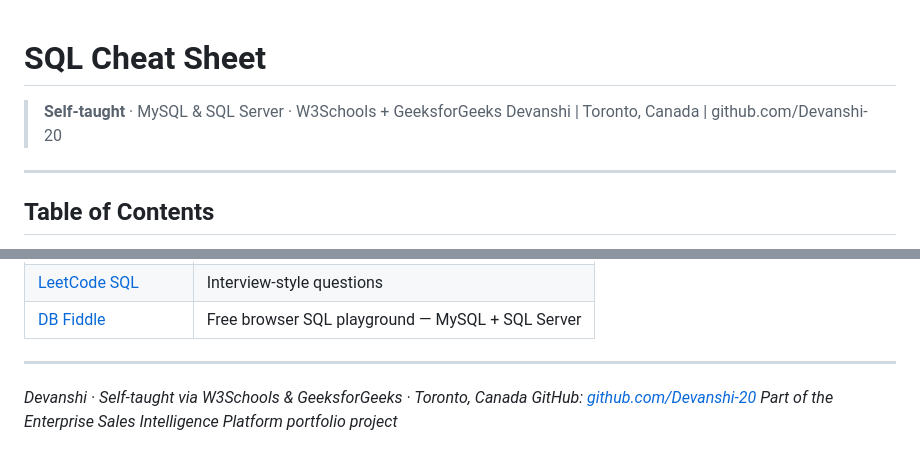
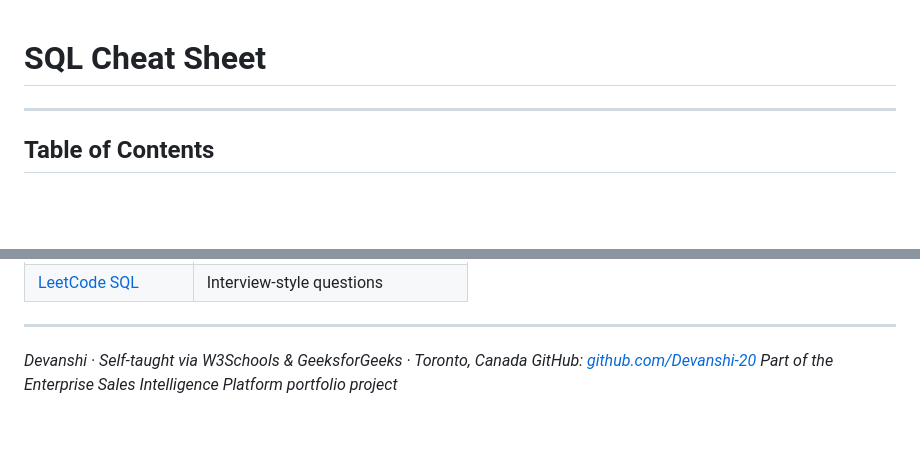
Before and after one commit to Devanshi-20/CheatSheet, a Markdown page: SQL CheatSheet.md, 2 parts joined by grey strips. Drawn GitHub-style; blank space fills up the shorter version.

```diff
--- a/SQL CheatSheet.md
+++ b/SQL CheatSheet.md
@@ -1,7 +1,4 @@
 # SQL Cheat Sheet
-
-> **Self-taught** · MySQL & SQL Server · W3Schools + GeeksforGeeks
-> Devanshi | Toronto, Canada | github.com/Devanshi-20
 
 ---
 
@@ -677,5 +674,5 @@ SELECT * FROM orders WHERE MONTH(order_date) = MONTH(GETDATE());
 | [LeetCode SQL](https://leetcode.com/problemset/database/) | Interview-style questions |
-| [DB Fiddle](https://dbfiddle.uk/) | Free browser SQL playground — MySQL + SQL Server |
+
 
 ---
 
```
Also changed, not shown: other parts of SQL CheatSheet.md (+1 -1 lines).
